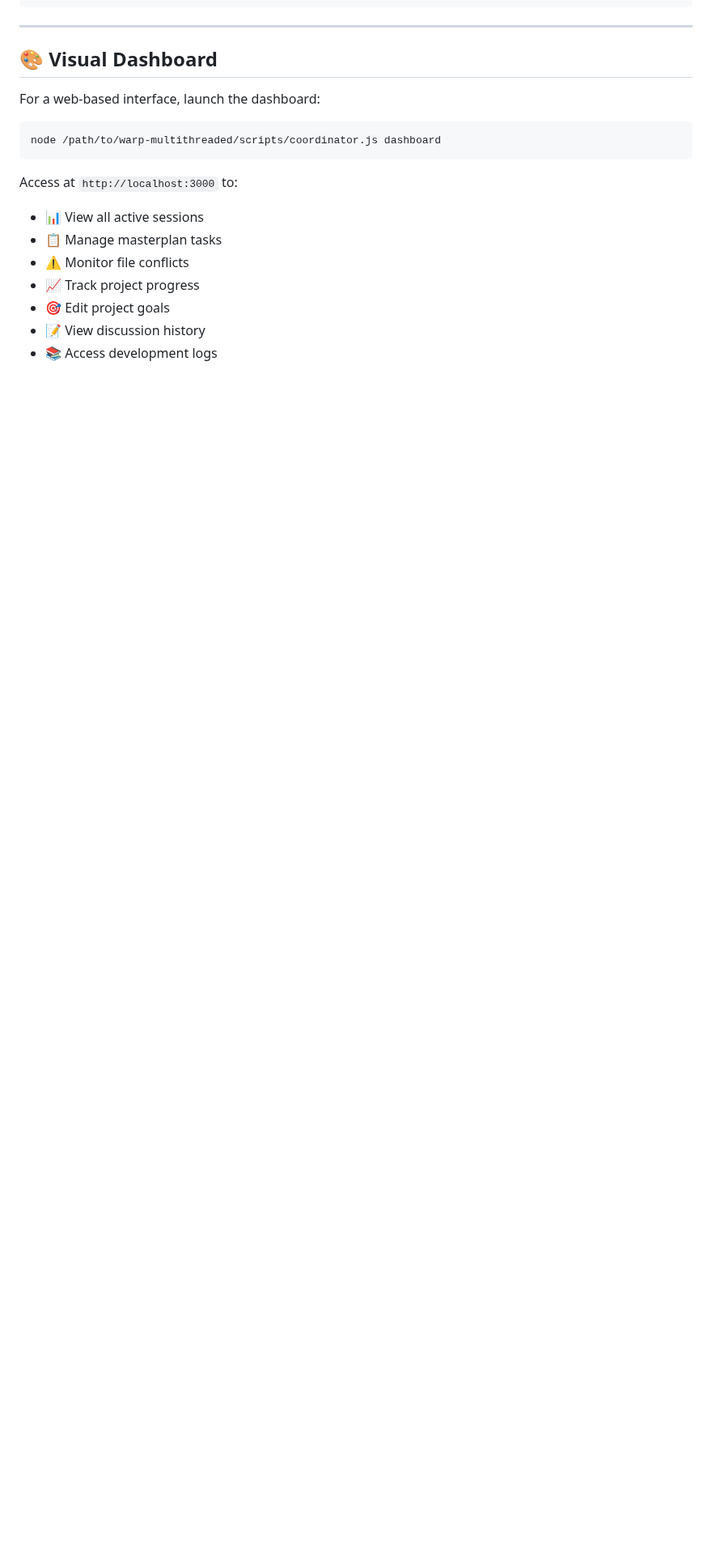
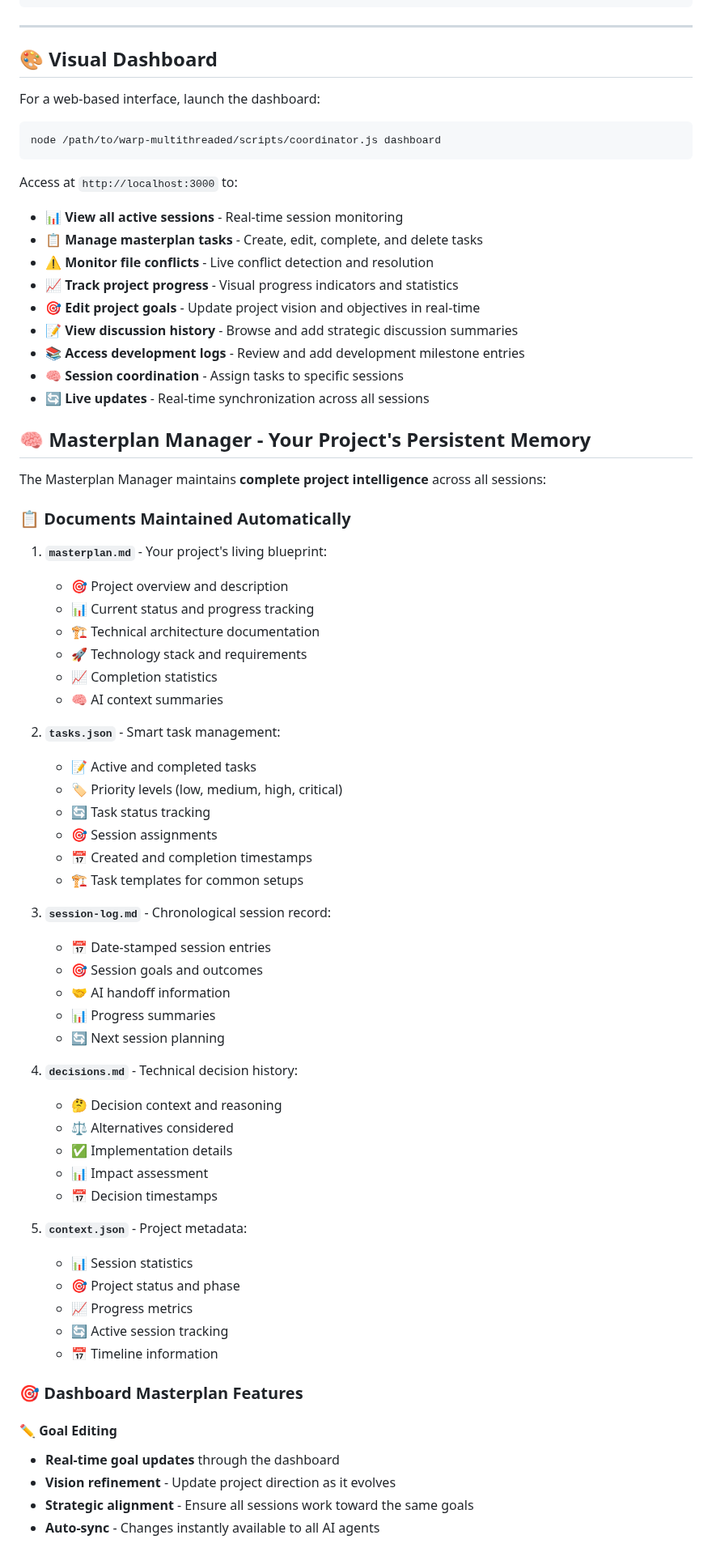
Before and after one commit to Zhihong0321/warp-multithreaded, a Markdown page: USER_GUIDE.md, the part around one of its changes. Shown at 81% size. Drawn GitHub-style; blank space fills up the shorter version.

Commit message:
Enhance USER_GUIDE.md with comprehensive Masterplan Manager features
Major additions:
- Complete Masterplan Manager documentation covering all 5 maintained documents
- Detailed dashboard features including goal editing, task management, discussion history
- Explanation of development logs and session coordination capabilities
- Visual indicators and real-time synchronization features
- Live session coordination and conflict prevention details
- Enhanced dashboard feature descriptions with task assignment and file tracking
- Complete breakdown of masterplan.md, tasks.json, session-log.md, decisions.md, context.json

The guide now properly showcases the powerful persistent memory system that maintains project intelligence across all AI sessions.

````diff
--- a/USER_GUIDE.md
+++ b/USER_GUIDE.md
@@ -262,10 +262,64 @@ node /path/to/warp-multithreaded/scripts/coordinator.js dashboard
 ```
 
 Access at `http://localhost:3000` to:
-- 📊 View all active sessions
-- 📋 Manage masterplan tasks
-- ⚠️ Monitor file conflicts
-- 📈 Track project progress
-- 🎯 Edit project goals
-- 📝 View discussion history
-- 📚 Access development logs
+- 📊 **View all active sessions** - Real-time session monitoring
+- 📋 **Manage masterplan tasks** - Create, edit, complete, and delete tasks
+- ⚠️ **Monitor file conflicts** - Live conflict detection and resolution
+- 📈 **Track project progress** - Visual progress indicators and statistics
+- 🎯 **Edit project goals** - Update project vision and objectives in real-time
+- 📝 **View discussion history** - Browse and add strategic discussion summaries
+- 📚 **Access development logs** - Review and add development milestone entries
+- 🧠 **Session coordination** - Assign tasks to specific sessions
+- 🔄 **Live updates** - Real-time synchronization across all sessions
+
+## 🧠 Masterplan Manager - Your Project's Persistent Memory
+
+The Masterplan Manager maintains **complete project intelligence** across all sessions:
+
+### 📋 Documents Maintained Automatically
+
+1. **`masterplan.md`** - Your project's living blueprint:
+   - 🎯 Project overview and description
+   - 📊 Current status and progress tracking
+   - 🏗️ Technical architecture documentation
+   - 🚀 Technology stack and requirements
+   - 📈 Completion statistics
+   - 🧠 AI context summaries
+
+2. **`tasks.json`** - Smart task management:
+   - 📝 Active and completed tasks
+   - 🏷️ Priority levels (low, medium, high, critical)
+   - 🔄 Task status tracking
+   - 🎯 Session assignments
+   - 📅 Created and completion timestamps
+   - 🏗️ Task templates for common setups
+
+3. **`session-log.md`** - Chronological session record:
+   - 📅 Date-stamped session entries
+   - 🎯 Session goals and outcomes
+   - 🤝 AI handoff information
+   - 📊 Progress summaries
+   - 🔄 Next session planning
+
+4. **`decisions.md`** - Technical decision history:
+   - 🤔 Decision context and reasoning
+   - ⚖️ Alternatives considered
+   - ✅ Implementation details
+   - 📊 Impact assessment
+   - 📅 Decision timestamps
+
+5. **`context.json`** - Project metadata:
+   - 📊 Session statistics
+   - 🎯 Project status and phase
+   - 📈 Progress metrics
+   - 🔄 Active session tracking
+   - 📅 Timeline information
+
+### 🎯 Dashboard Masterplan Features
+
+#### ✏️ **Goal Editing**
+- **Real-time goal updates** through the dashboard
+- **Vision refinement** - Update project direction as it evolves
+- **Strategic alignment** - Ensure all sessions work toward the same goals
+- **Auto-sync** - Changes instantly available to all AI agents
+
````
Also changed, not shown: other parts of USER_GUIDE.md (+28 -0 lines).
